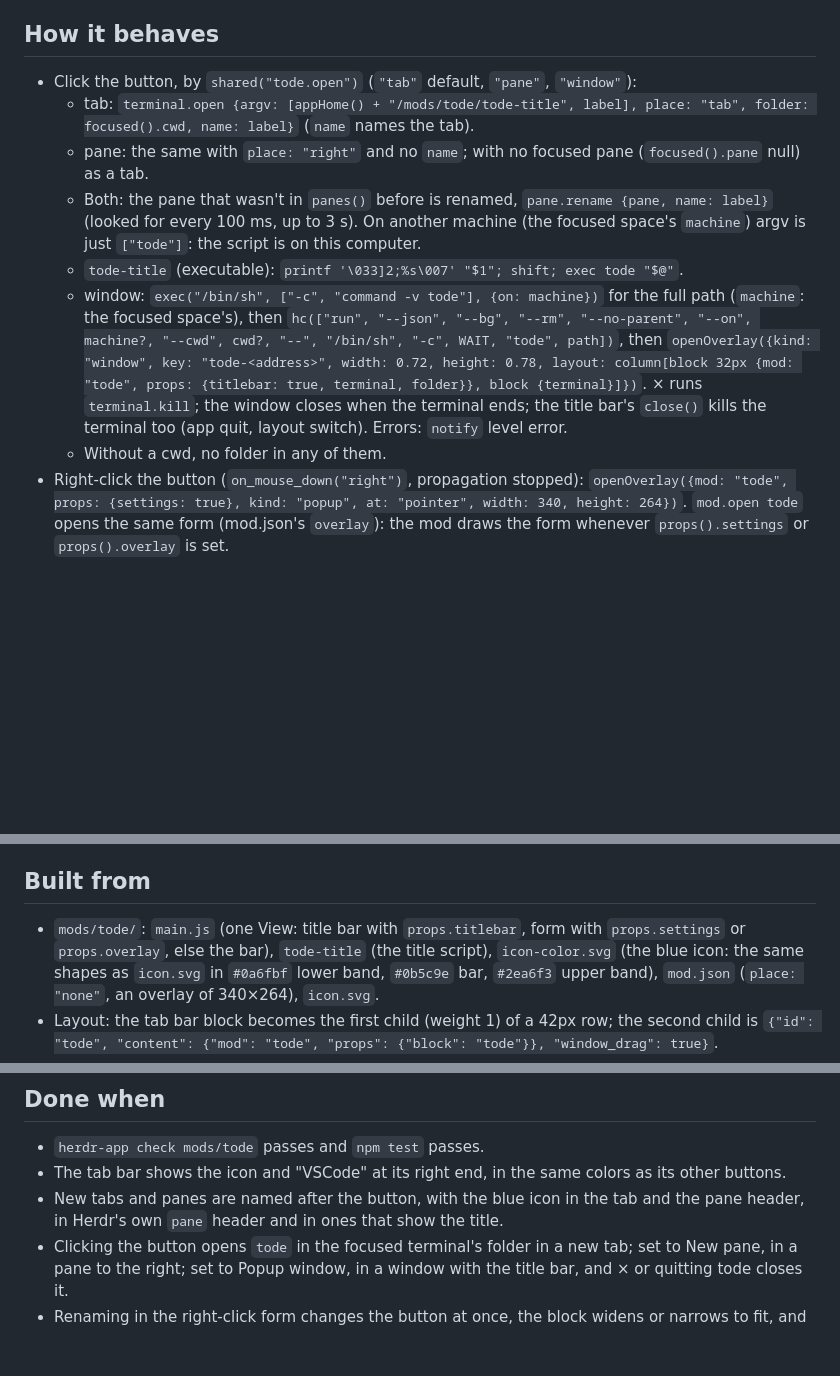
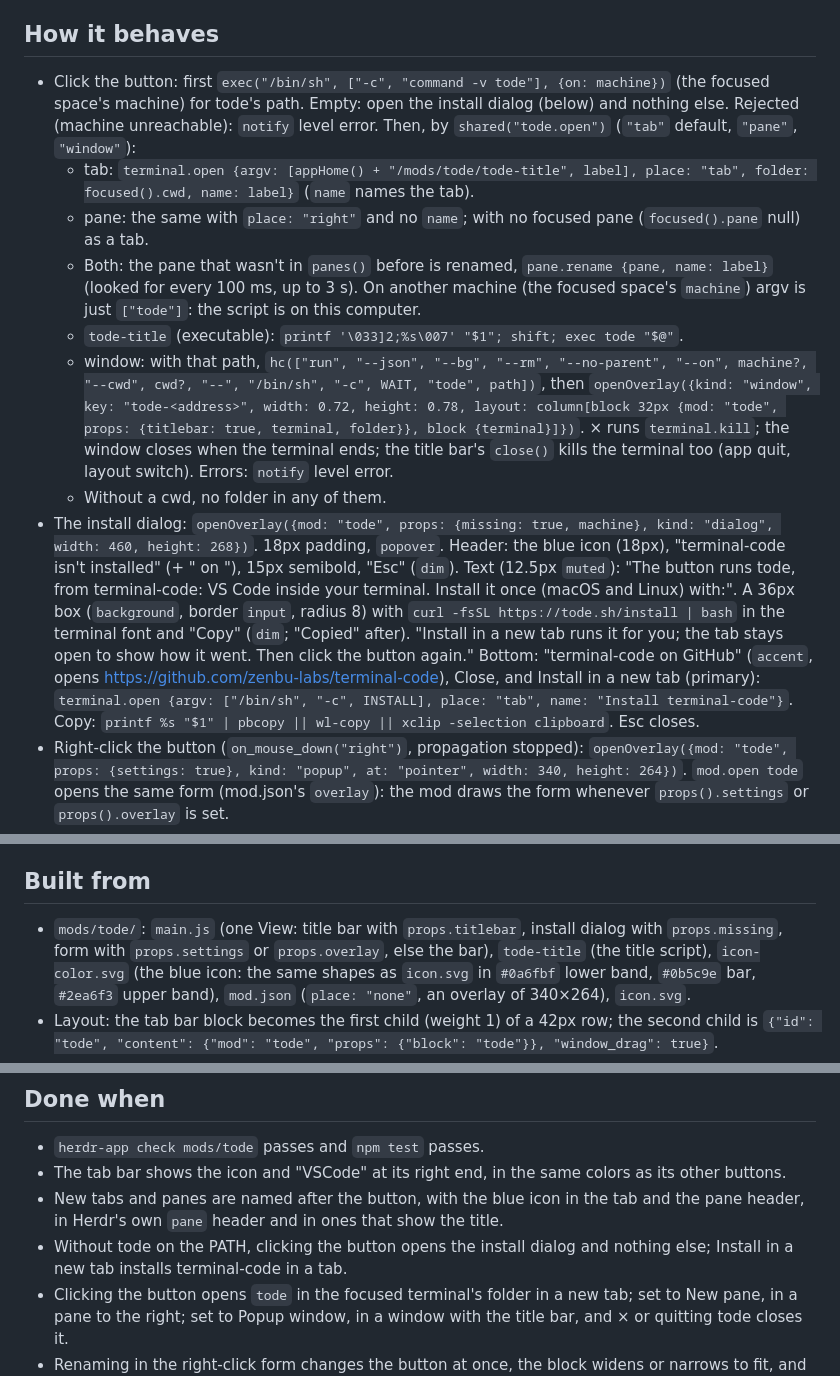
Before and after one commit to sockiplastsmurfen/herdr-tode, a Markdown page: RECIPE.md, 3 parts joined by grey strips. GitHub-like rendering; blank space fills up the shorter version.

```diff
--- a/RECIPE.md
+++ b/RECIPE.md
@@ -33,7 +33,9 @@ its settings: the name and where tode opens.
 
 ## How it behaves
 
-- Click the button, by `shared("tode.open")` (`"tab"` default, `"pane"`, `"window"`):
+- Click the button: first `exec("/bin/sh", ["-c", "command -v tode"], {on: machine})` (the
+  focused space's machine) for tode's path. Empty: open the install dialog (below) and nothing
+  else. Rejected (machine unreachable): `notify` level error. Then, by `shared("tode.open")` (`"tab"` default, `"pane"`, `"window"`):
   - tab: `terminal.open {argv: [appHome() + "/mods/tode/tode-title", label], place: "tab",
     folder: focused().cwd, name: label}` (`name` names the tab).
   - pane: the same with `place: "right"` and no `name`; with no focused pane
@@ -42,14 +44,24 @@ its settings: the name and where tode opens.
     (looked for every 100 ms, up to 3 s). On another machine (the focused space's `machine`)
     argv is just `["tode"]`: the script is on this computer.
   - `tode-title` (executable): `printf '\033]2;%s\007' "$1"; shift; exec tode "$@"`.
-  - window: `exec("/bin/sh", ["-c", "command -v tode"], {on: machine})` for the full path
-    (`machine`: the focused space's), then `hc(["run", "--json", "--bg", "--rm", "--no-parent",
+  - window: with that path, `hc(["run", "--json", "--bg", "--rm", "--no-parent",
     "--on", machine?, "--cwd", cwd?, "--", "/bin/sh", "-c", WAIT, "tode", path])`, then
     `openOverlay({kind: "window", key: "tode-<address>", width: 0.72, height: 0.78, layout:
     column[block 32px {mod: "tode", props: {titlebar: true, terminal, folder}}, block {terminal}]})`.
     × runs `terminal.kill`; the window closes when the terminal ends; the title bar's `close()`
     kills the terminal too (app quit, layout switch). Errors: `notify` level error.
   - Without a cwd, no folder in any of them.
+- The install dialog: `openOverlay({mod: "tode", props: {missing: true, machine}, kind:
+  "dialog", width: 460, height: 268})`. 18px padding, `popover`. Header: the blue icon (18px),
+  "terminal-code isn't installed" (+ " on <machine>"), 15px semibold, "Esc" (`dim`). Text (12.5px
+  `muted`): "The <button name> button runs tode, from terminal-code: VS Code inside your terminal.
+  Install it once (macOS and Linux) with:". A 36px box (`background`, border `input`, radius 8)
+  with `curl -fsSL https://tode.sh/install | bash` in the terminal font and "Copy" (`dim`;
+  "Copied" after). "Install in a new tab runs it for you; the tab stays open to show how it went.
+  Then click the button again." Bottom: "terminal-code on GitHub" (`accent`, opens
+  https://github.com/zenbu-labs/terminal-code), Close, and Install in a new tab (primary):
+  `terminal.open {argv: ["/bin/sh", "-c", INSTALL], place: "tab", name: "Install terminal-code"}`.
+  Copy: `printf %s "$1" | pbcopy || wl-copy || xclip -selection clipboard`. Esc closes.
 - Right-click the button (`on_mouse_down("right")`, propagation stopped): `openOverlay({mod: "tode", props: {settings: true}, kind: "popup",
   at: "pointer", width: 340, height: 264})`. `mod.open tode` opens the same form (mod.json's
   `overlay`): the mod draws the form whenever `props().settings` or `props().overlay` is set.
@@ -68,7 +80,8 @@ its settings: the name and where tode opens.
 
 ## Built from
 
-- `mods/tode/`: `main.js` (one View: title bar with `props.titlebar`, form with
+- `mods/tode/`: `main.js` (one View: title bar with `props.titlebar`, install dialog with
+  `props.missing`, form with
   `props.settings` or `props.overlay`, else the bar), `tode-title` (the title script),
   `icon-color.svg` (the blue icon: the same shapes as `icon.svg` in `#0a6fbf` lower band,
   `#0b5c9e` bar, `#2ea6f3` upper band), `mod.json`
@@ -116,6 +129,8 @@ its settings: the name and where tode opens.
 - The tab bar shows the icon and "VSCode" at its right end, in the same colors as its other buttons.
 - New tabs and panes are named after the button, with the blue icon in the tab and the pane
   header, in Herdr's own `pane` header and in ones that show the title.
+- Without tode on the PATH, clicking the button opens the install dialog and nothing else;
+  Install in a new tab installs terminal-code in a tab.
 - Clicking the button opens `tode` in the focused terminal's folder in a new tab; set to New
   pane, in a pane to the right; set to Popup window, in a window with the title bar, and × or
   quitting tode closes it.
```
Also changed, not shown: README.md (+20 -4 lines), screenshots/install.png (added), 3 other files.
